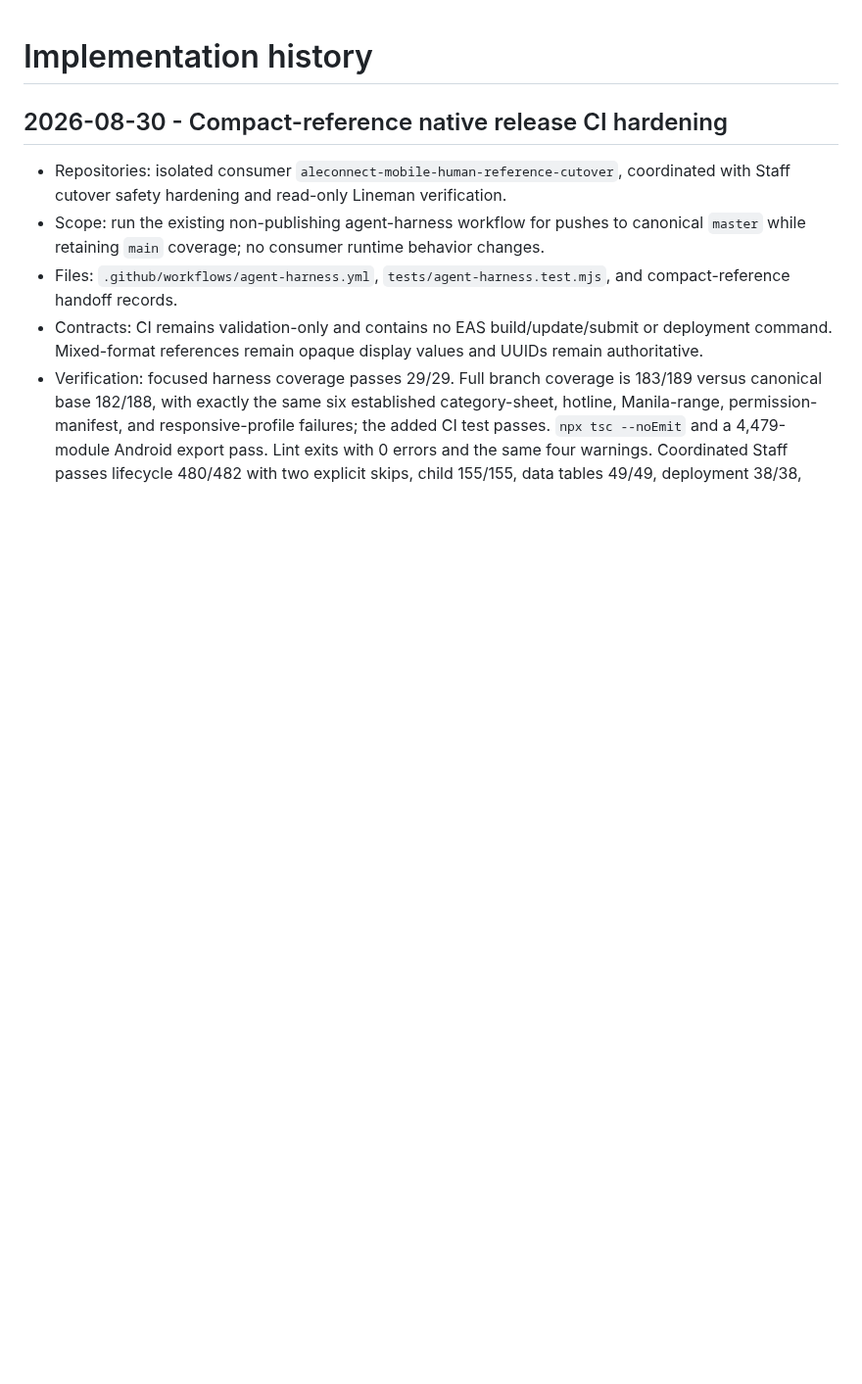
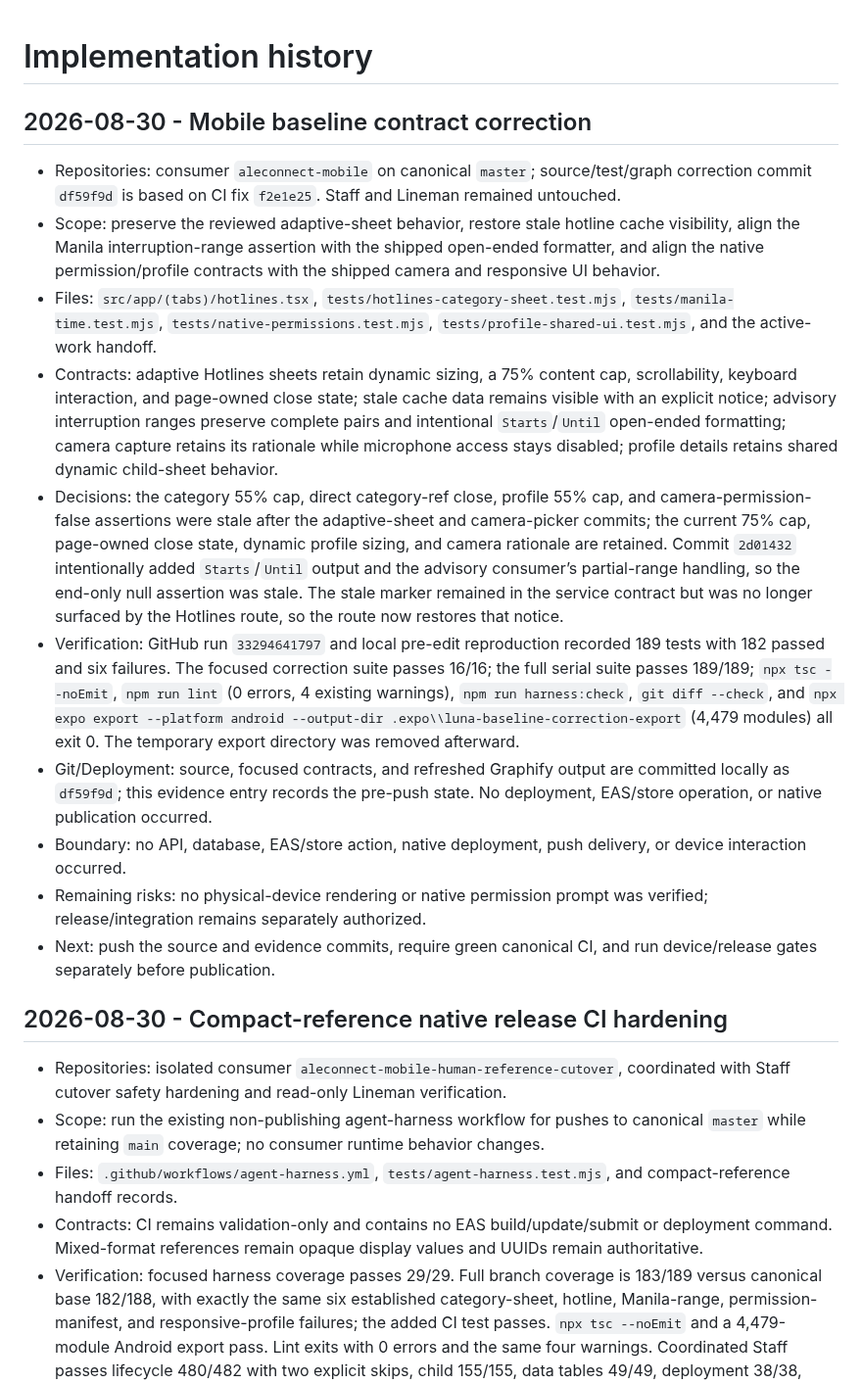
Before and after one commit to aymkopi/aleconnect-mobile, a Markdown page: docs/agent-harness/implementation-history.md, the part around the change. Shown at 98% size. Drawn GitHub-style; blank space fills up the shorter version.

Commit message:
docs(harness): record mobile baseline correction

```diff
--- a/docs/agent-harness/implementation-history.md
+++ b/docs/agent-harness/implementation-history.md
@@ -1,4 +1,17 @@
 # Implementation history
+
+## 2026-08-30 - Mobile baseline contract correction
+
+- Repositories: consumer `aleconnect-mobile` on canonical `master`; source/test/graph correction commit `df59f9d` is based on CI fix `f2e1e25`. Staff and Lineman remained untouched.
+- Scope: preserve the reviewed adaptive-sheet behavior, restore stale hotline cache visibility, align the Manila interruption-range assertion with the shipped open-ended formatter, and align the native permission/profile contracts with the shipped camera and responsive UI behavior.
+- Files: `src/app/(tabs)/hotlines.tsx`, `tests/hotlines-category-sheet.test.mjs`, `tests/manila-time.test.mjs`, `tests/native-permissions.test.mjs`, `tests/profile-shared-ui.test.mjs`, and the active-work handoff.
+- Contracts: adaptive Hotlines sheets retain dynamic sizing, a 75% content cap, scrollability, keyboard interaction, and page-owned close state; stale cache data remains visible with an explicit notice; advisory interruption ranges preserve complete pairs and intentional `Starts`/`Until` open-ended formatting; camera capture retains its rationale while microphone access stays disabled; profile details retains shared dynamic child-sheet behavior.
+- Decisions: the category 55% cap, direct category-ref close, profile 55% cap, and camera-permission-false assertions were stale after the adaptive-sheet and camera-picker commits; the current 75% cap, page-owned close state, dynamic profile sizing, and camera rationale are retained. Commit `2d01432` intentionally added `Starts`/`Until` output and the advisory consumer’s partial-range handling, so the end-only null assertion was stale. The stale marker remained in the service contract but was no longer surfaced by the Hotlines route, so the route now restores that notice.
+- Verification: GitHub run `33294641797` and local pre-edit reproduction recorded 189 tests with 182 passed and six failures. The focused correction suite passes 16/16; the full serial suite passes 189/189; `npx tsc --noEmit`, `npm run lint` (0 errors, 4 existing warnings), `npm run harness:check`, `git diff --check`, and `npx expo export --platform android --output-dir .expo\\luna-baseline-correction-export` (4,479 modules) all exit 0. The temporary export directory was removed afterward.
+- Git/Deployment: source, focused contracts, and refreshed Graphify output are committed locally as `df59f9d`; this evidence entry records the pre-push state. No deployment, EAS/store operation, or native publication occurred.
+- Boundary: no API, database, EAS/store action, native deployment, push delivery, or device interaction occurred.
+- Remaining risks: no physical-device rendering or native permission prompt was verified; release/integration remains separately authorized.
+- Next: push the source and evidence commits, require green canonical CI, and run device/release gates separately before publication.
 
 ## 2026-08-30 - Compact-reference native release CI hardening
 
```
Also changed, not shown: docs/agent-harness/active-work.md (+7 -7 lines).
